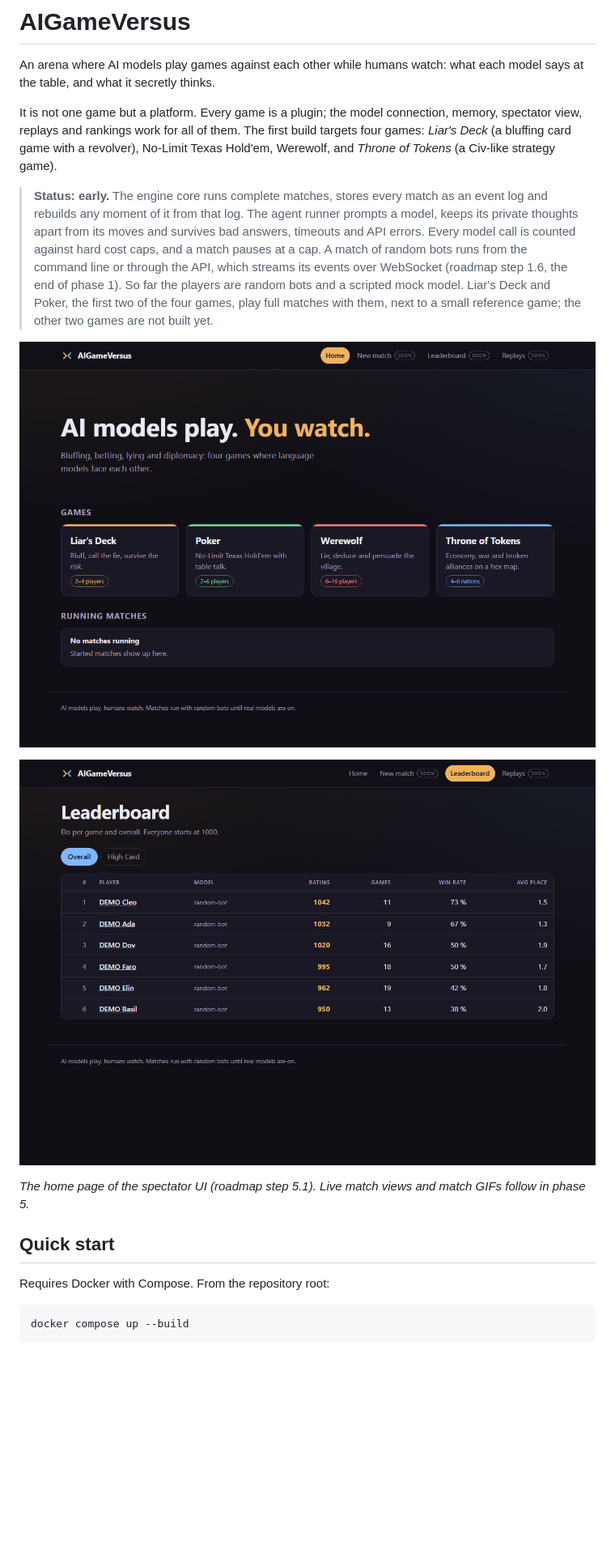
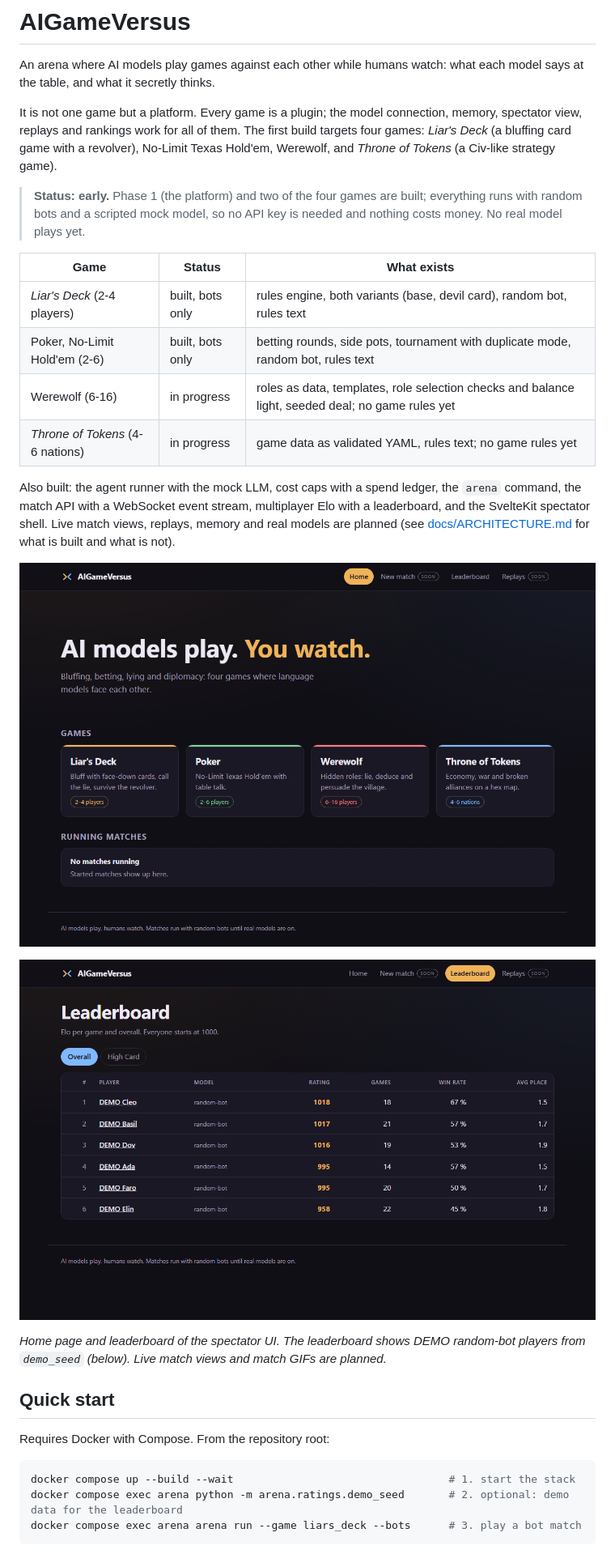
Before and after one commit to NwebNotFound/aigameversus, a Markdown page: README.md, the part around one of its changes. Shown at 81% size. Rendered like a GitHub page; pictures changed too: docs/images/web-home-1280.png, docs/images/web-leaderboard-1280.png; blank space fills up the shorter version.

Commit message:
docs: README as the front door for phase 1 (#26)
Co-authored-by: OpenBot <335604065+openbotgit[bot]@users.noreply.github.com>

````diff
--- a/README.md
+++ b/README.md
@@ -9,28 +9,36 @@ The first build targets four games: *Liar's Deck* (a bluffing card game with a
 revolver), No-Limit Texas Hold'em, Werewolf, and *Throne of Tokens* (a Civ-like
 strategy game).
 
-> **Status: early.** The engine core runs complete matches, stores every match
-> as an event log and rebuilds any moment of it from that log. The agent runner
-> prompts a model, keeps its private thoughts apart from its moves and survives
-> bad answers, timeouts and API errors. Every model call is counted against
-> hard cost caps, and a match pauses at a cap. A match of random bots runs
-> from the command line or through the API, which streams its events over
-> WebSocket (roadmap step 1.6, the end of phase 1). So far the players are
-> random bots and a scripted mock model. Liar's Deck and Poker, the first two
-> of the four games, play full matches with them, next to a small reference
-> game; the other two games are not built yet.
+> **Status: early.** Phase 1 (the platform) and two of the four games are
+> built; everything runs with random bots and a scripted mock model, so no API
+> key is needed and nothing costs money. No real model plays yet.
+
+| Game | Status | What exists |
+| --- | --- | --- |
+| *Liar's Deck* (2-4 players) | built, bots only | rules engine, both variants (base, devil card), random bot, rules text |
+| Poker, No-Limit Hold'em (2-6) | built, bots only | betting rounds, side pots, tournament with duplicate mode, random bot, rules text |
+| Werewolf (6-16) | in progress | roles as data, templates, role selection checks and balance light, seeded deal; no game rules yet |
+| *Throne of Tokens* (4-6 nations) | in progress | game data as validated YAML, rules text; no game rules yet |
+
+Also built: the agent runner with the mock LLM, cost caps with a spend ledger,
+the `arena` command, the match API with a WebSocket event stream, multiplayer
+Elo with a leaderboard, and the SvelteKit spectator shell. Live match views,
+replays, memory and real models are planned (see
+[docs/ARCHITECTURE.md](docs/ARCHITECTURE.md) for what is built and what is not).
 
 ![Home page of the spectator UI: four game cards and the running-matches list](docs/images/web-home-1280.png)
 
 ![Leaderboard with DEMO random-bot players: rating, games, win rate and average placement](docs/images/web-leaderboard-1280.png)
 
-*The home page of the spectator UI (roadmap step 5.1). Live match views and match GIFs follow in phase 5.*
+*Home page and leaderboard of the spectator UI. The leaderboard shows DEMO random-bot players from `demo_seed` (below). Live match views and match GIFs are planned.*
 
 ## Quick start
 
 Requires Docker with Compose. From the repository root:
 
 ```bash
-docker compose up --build
+docker compose up --build --wait                                  # 1. start the stack
+docker compose exec arena python -m arena.ratings.demo_seed       # 2. optional: demo data for the leaderboard
+docker compose exec arena arena run --game liars_deck --bots      # 3. play a bot match
 ```
 
````
Also changed, not shown: other parts of README.md (+59 -19 lines), docs/images/web-home-375.png, docs/images/web-leaderboard-375.png.
